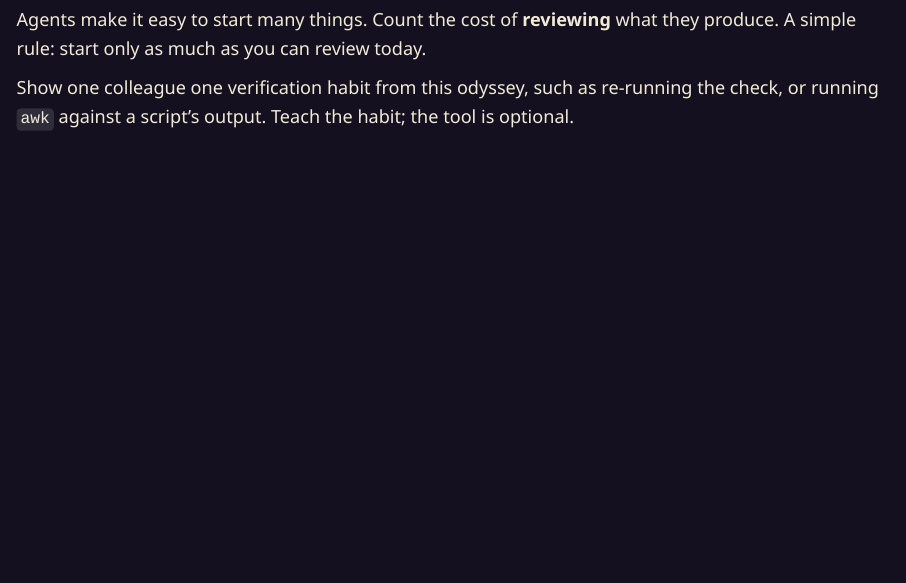
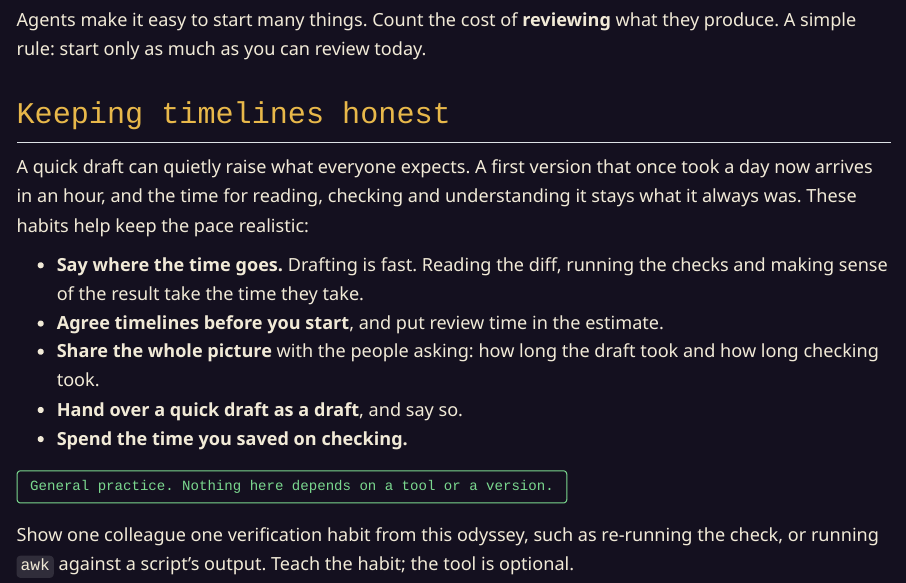
Before and after one commit to mahesh-panchal/agent-odyssey, a Quarto document (zones/reef/teach-and-share-the-load.qmd): the page in a window 1100 px wide, from 790 px down. Rendered offline with R 4.5, knitr and Pandoc in place of Quarto, with nearby package versions.

Commit message:
feat(content): add the 'expectations speed up' worry to Name the Fears and a Keeping timelines honest section to the Reef
Co-Authored-By: Claude Sonnet 5.5 <noreply@anthropic.com>

```diff
--- a/zones/basecamp/name-the-fears.yml
+++ b/zones/basecamp/name-the-fears.yml
@@ -7,6 +7,7 @@
       - { left: "It will make things up", right: "Check against something the agent did not write", misconception: "Fabrication is answered by independent checks, not by trusting more or asking the agent again." }
       - { left: "It could delete my files", right: "Use git, permission rules and a sandbox or scratch directory", misconception: "Damage is limited by what the agent is allowed to touch and whether you can undo it." }
       - { left: "My collaborators will have to review it all", right: "Review it yourself first and send small changes", misconception: "The review burden belongs to the person who sends the change." }
+      - { left: "Everyone will expect work faster now", right: "Agree timelines that include review time", misconception: "Expectations settle around what people see, so showing where the time goes keeps them realistic." }
       - { left: "I will stop learning", right: "Write it yourself first, or ask it to explain rather than do", misconception: "Learning is protected by deciding when you attempt the work yourself." }
   - type: choice
     prompt: "A colleague says: 'I will never use these tools because they make mistakes.' What is the most useful reply?"
--- a/zones/reef/teach-and-share-the-load.qmd
+++ b/zones/reef/teach-and-share-the-load.qmd
@@ -24,6 +24,18 @@
 
 Agents make it easy to start many things. Count the cost of **reviewing** what they produce. A simple rule: start only as much as you can review today.
 
+## Keeping timelines honest
+
+A quick draft can quietly raise what everyone expects. A first version that once took a day now arrives in an hour, and the time for reading, checking and understanding it stays what it always was. These habits help keep the pace realistic:
+
+- **Say where the time goes.** Drafting is fast. Reading the diff, running the checks and making sense of the result take the time they take.
+- **Agree timelines before you start**, and put review time in the estimate.
+- **Share the whole picture** with the people asking: how long the draft took and how long checking took.
+- **Hand over a quick draft as a draft**, and say so.
+- **Spend the time you saved on checking.**
+
+<span class="ao-badge">General practice. Nothing here depends on a tool or a version.</span>
+
 <div data-ao-honour="teach-one" data-xp="25">Show one colleague one verification habit from this odyssey, such as re-running the check, or running `awk` against a script's output. Teach the habit; the tool is optional.</div>
 
 ## Battle: the community
--- a/zones/reef/teach-and-share-the-load.yml
+++ b/zones/reef/teach-and-share-the-load.yml
@@ -24,6 +24,13 @@
       - { text: "How many your computer can run at once", misconception: "Machine capacity is not the bottleneck. Your attention is." }
       - { text: "The number of tasks you can think of to give them", misconception: "Starting is cheap. Checking is the cost." }
   - type: choice
+    prompt: "A collaborator sees you drafted an analysis in minutes and asks for the finished, checked version tomorrow. What helps most?"
+    explain: "Drafting got faster. Checking takes the time it always took, so the agreed date needs to include it."
+    options:
+      - { text: "Share how long checking takes and agree a date with review in it", correct: true }
+      - { text: "Agree to tomorrow and trim the checks to meet it", misconception: "Skipped checks move the cost to whoever finds the error later." }
+      - { text: "Send the draft as finished and fix problems as they come in", misconception: "Unchecked output looks reviewed once it reaches others." }
+  - type: choice
     prompt: "A colleague chooses not to use LLMs. How do you respond?"
     explain: "People can be excellent collaborators and reviewers without using the tools."
     options:
```
Also changed, not shown: zones/basecamp/name-the-fears.qmd (+1 -0 lines).
